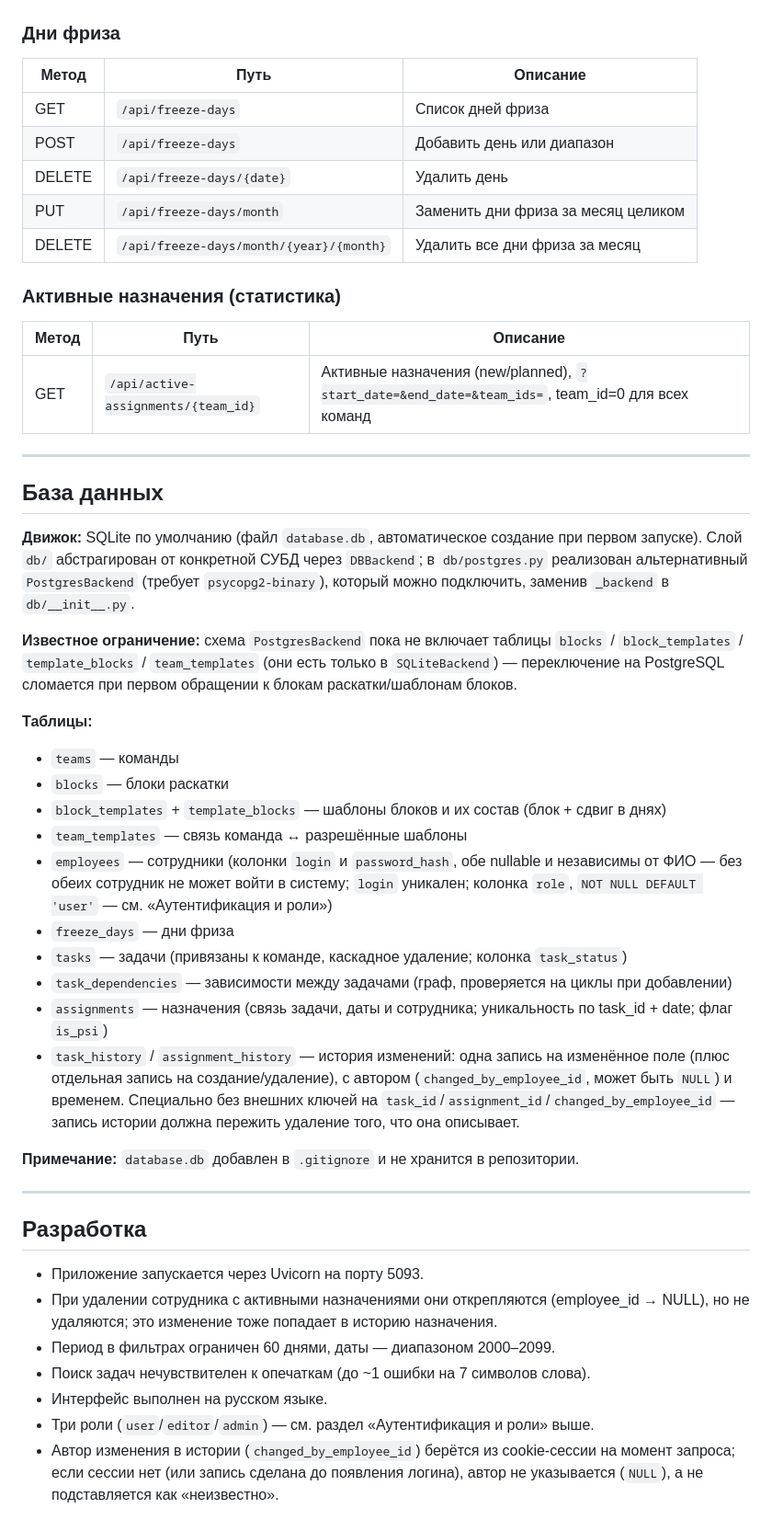
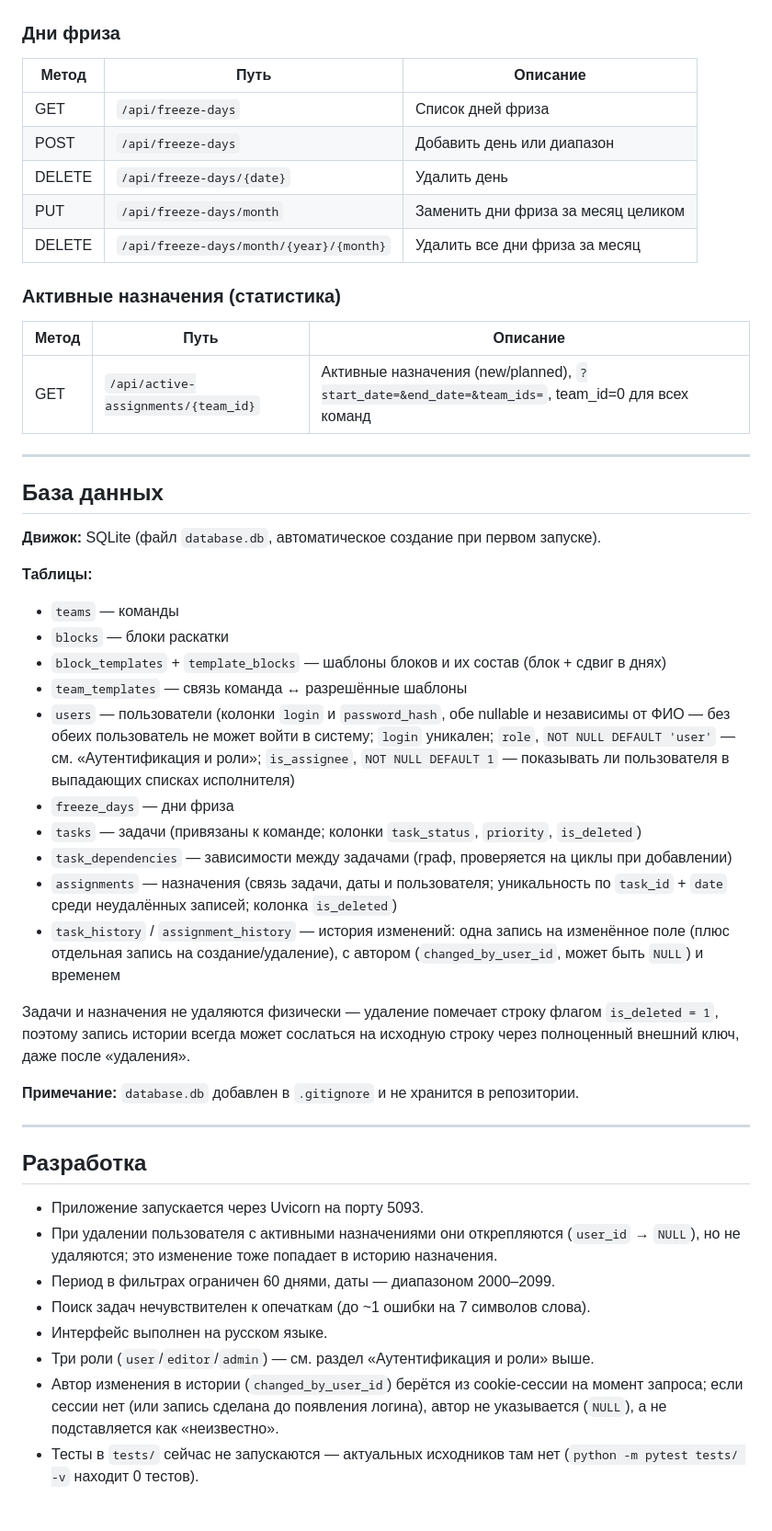
Before and after one commit to Darvin939/support-team-planner, a Markdown page: README.md, the part around one of its changes. Shown at 92% size. GitHub-like rendering.

```diff
--- a/README.md
+++ b/README.md
@@ -225,7 +238,7 @@ React должен грузиться ещё до входа):
 ### Дни фриза
 
 | Метод  | Путь                                    | Описание                            |
-|--------|-----------------------------------------|-------------------------------------|
+|--------|-------------------------------------------|----------------------------------------|
 | GET    | `/api/freeze-days`                      | Список дней фриза                   |
 | POST   | `/api/freeze-days`                      | Добавить день или диапазон          |
 | DELETE | `/api/freeze-days/{date}`               | Удалить день                        |
@@ -235,20 +248,14 @@ React должен грузиться ещё до входа):
 ### Активные назначения (статистика)
 
 | Метод | Путь                                | Описание                                                                                         |
-|-------|-------------------------------------|--------------------------------------------------------------------------------------------------|
+|-------|-------------------------------------|-----------------------------------------------------------------------------------------------------|
 | GET   | `/api/active-assignments/{team_id}` | Активные назначения (new/planned), `?start_date=&end_date=&team_ids=`, team_id=0 для всех команд |
 
 ---
 
 ## База данных
 
-**Движок:** SQLite по умолчанию (файл `database.db`, автоматическое создание при первом запуске). Слой `db/`
-абстрагирован от конкретной СУБД через `DBBackend`; в `db/postgres.py` реализован альтернативный `PostgresBackend`
-(требует `psycopg2-binary`), который можно подключить, заменив `_backend` в `db/__init__.py`.
-
-**Известное ограничение:** схема `PostgresBackend` пока не включает таблицы `blocks` / `block_templates` /
-`template_blocks` / `team_templates` (они есть только в `SQLiteBackend`) — переключение на PostgreSQL сломается
-при первом обращении к блокам раскатки/шаблонам блоков.
+**Движок:** SQLite (файл `database.db`, автоматическое создание при первом запуске).
 
 **Таблицы:**
 
@@ -256,17 +263,20 @@ React должен грузиться ещё до входа):
 - `blocks` — блоки раскатки
 - `block_templates` + `template_blocks` — шаблоны блоков и их состав (блок + сдвиг в днях)
 - `team_templates` — связь команда ↔ разрешённые шаблоны
-- `employees` — сотрудники (колонки `login` и `password_hash`, обе nullable и независимы от ФИО — без обеих
-  сотрудник не может войти в систему; `login` уникален; колонка `role`, `NOT NULL DEFAULT 'user'` — см.
-  «Аутентификация и роли»)
+- `users` — пользователи (колонки `login` и `password_hash`, обе nullable и независимы от ФИО — без обеих
+  пользователь не может войти в систему; `login` уникален; `role`, `NOT NULL DEFAULT 'user'` — см.
+  «Аутентификация и роли»; `is_assignee`, `NOT NULL DEFAULT 1` — показывать ли пользователя в выпадающих списках
+  исполнителя)
 - `freeze_days` — дни фриза
-- `tasks` — задачи (привязаны к команде, каскадное удаление; колонка `task_status`)
+- `tasks` — задачи (привязаны к команде; колонки `task_status`, `priority`, `is_deleted`)
 - `task_dependencies` — зависимости между задачами (граф, проверяется на циклы при добавлении)
-- `assignments` — назначения (связь задачи, даты и сотрудника; уникальность по task_id + date; флаг `is_psi`)
-- `task_history` / `assignment_history` — история изменений: одна запись на изменённое поле (плюс отдельная запись на
-  создание/удаление), с автором (`changed_by_employee_id`, может быть `NULL`) и временем. Специально без внешних
-  ключей на `task_id`/`assignment_id`/`changed_by_employee_id` — запись истории должна пережить удаление того, что она
-  описывает.
+- `assignments` — назначения (связь задачи, даты и пользователя; уникальность по `task_id` + `date` среди
+  неудалённых записей; колонка `is_deleted`)
+- `task_history` / `assignment_history` — история изменений: одна запись на изменённое поле (плюс отдельная запись
+  на создание/удаление), с автором (`changed_by_user_id`, может быть `NULL`) и временем
+
+Задачи и назначения не удаляются физически — удаление помечает строку флагом `is_deleted = 1`, поэтому запись
+истории всегда может сослаться на исходную строку через полноценный внешний ключ, даже после «удаления».
 
 **Примечание:** `database.db` добавлен в `.gitignore` и не хранится в репозитории.
 
@@ -275,11 +285,13 @@ React должен грузиться ещё до входа):
 ## Разработка
 
 - Приложение запускается через Uvicorn на порту 5093.
-- При удалении сотрудника с активными назначениями они открепляются (employee_id → NULL), но не удаляются; это
+- При удалении пользователя с активными назначениями они открепляются (`user_id` → `NULL`), но не удаляются; это
   изменение тоже попадает в историю назначения.
 - Период в фильтрах ограничен 60 днями, даты — диапазоном 2000–2099.
 - Поиск задач нечувствителен к опечаткам (до ~1 ошибки на 7 символов слова).
 - Интерфейс выполнен на русском языке.
 - Три роли (`user`/`editor`/`admin`) — см. раздел «Аутентификация и роли» выше.
-- Автор изменения в истории (`changed_by_employee_id`) берётся из cookie-сессии на момент запроса; если сессии нет
+- Автор изменения в истории (`changed_by_user_id`) берётся из cookie-сессии на момент запроса; если сессии нет
   (или запись сделана до появления логина), автор не указывается (`NULL`), а не подставляется как «неизвестно».
+- Тесты в `tests/` сейчас не запускаются — актуальных исходников там нет (`python -m pytest tests/ -v` находит 0
+  тестов).
```
Also changed, not shown: other parts of README.md (+71 -58 lines), CLAUDE.md (+145 -113 lines).
